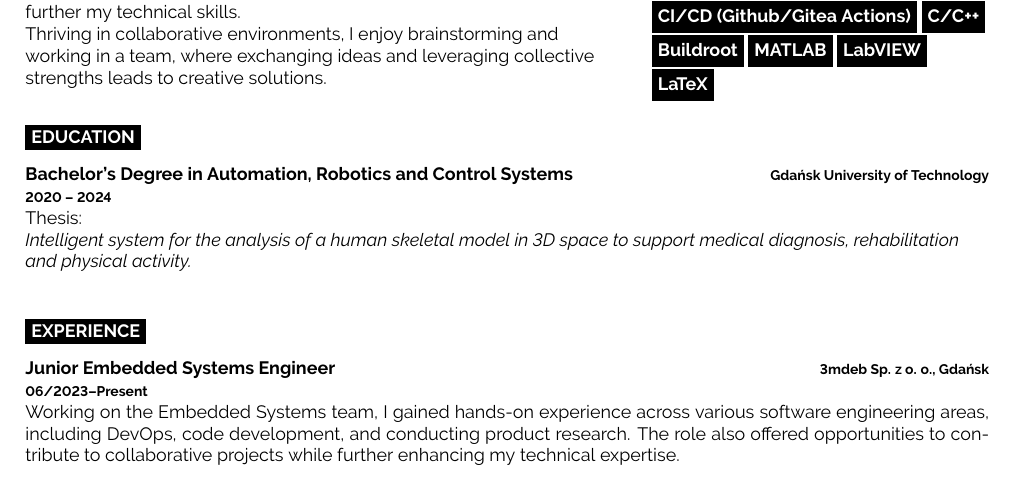
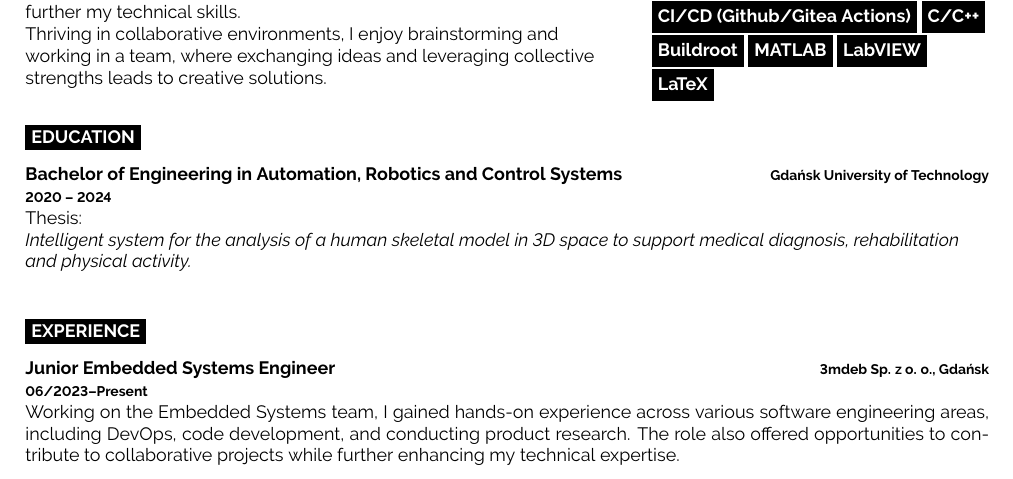
Before and after one commit to tym2k1/CV, a LaTeX CV (src/CV.tex): part of page 1 of 2, cut so that both start at the same text. Compiled offline with pdfLaTeX.

Commit message:
src/CV.tex: Bachelor's Degree -> Bachelor of Engineering [compile-cv]

```diff
--- a/src/CV.tex
+++ b/src/CV.tex
@@ -105,7 +105,7 @@
 \begin{entrylist}
     \entry
         {2020 -- 2024}
-        {Bachelor's Degree in Automation, Robotics and Control Systems}
+        {Bachelor of Engineering in Automation, Robotics and Control Systems}
         {Gdańsk University of Technology}
         {
         \raggedright
```
